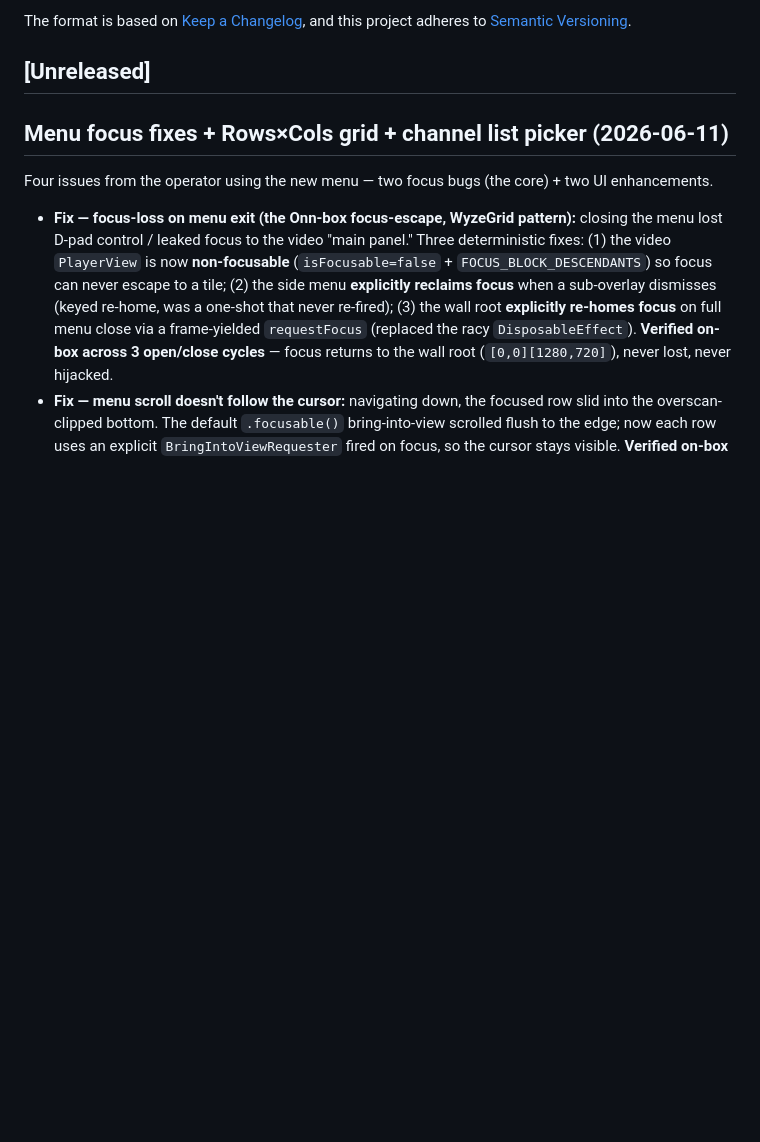
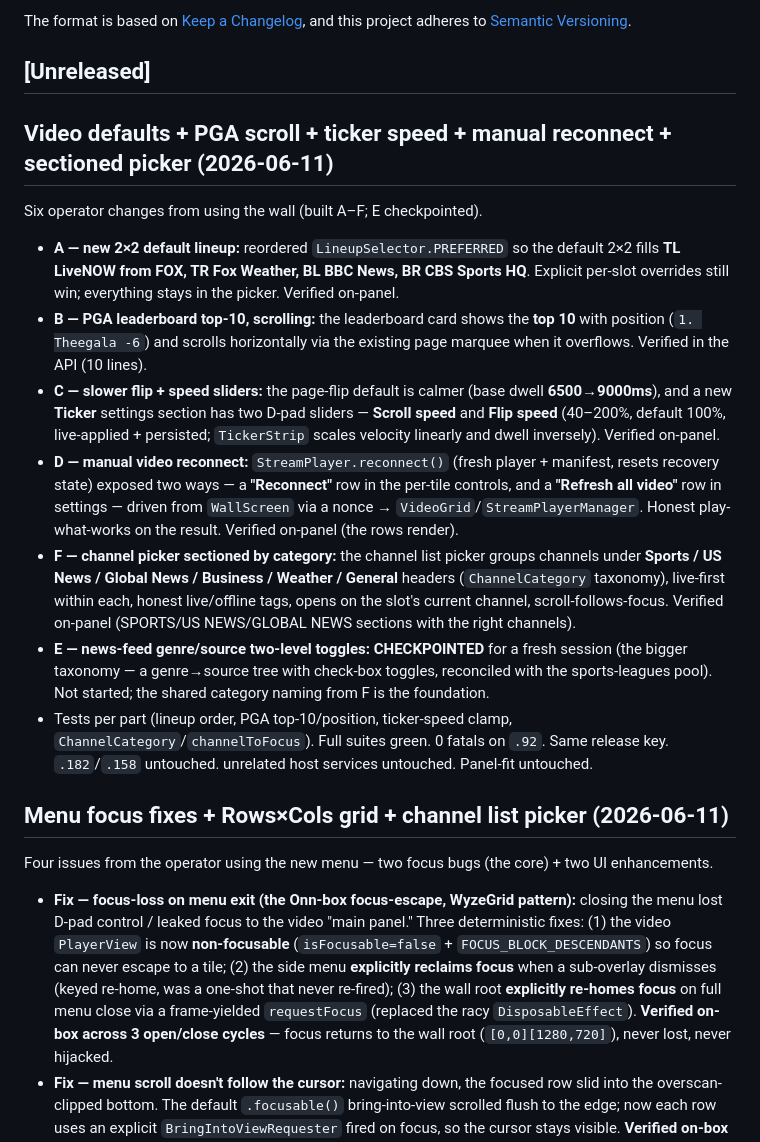
Before and after one commit to wbuscombe/mymts, a Markdown page: CHANGELOG.md, the part around the change. Rendered like a GitHub page; blank space fills up the shorter version.

Commit message:
docs: wall changes A–F (defaults, PGA scroll, ticker speed, reconnect, sectioned picker); E checkpointed
CHANGELOG (A–F + the E checkpoint), OPERATIONS (operator-facing: new defaults,
ticker-speed sliders, manual reconnect, sectioned picker), BACKLOG (Part E news
genre/source two-level toggle tree — checkpointed for a fresh session, with the
ChannelCategory taxonomy as the foundation).

Co-Authored-By: Claude Opus 4.8 <noreply@anthropic.com>

```diff
--- a/CHANGELOG.md
+++ b/CHANGELOG.md
@@ -6,6 +6,17 @@ The format is based on [Keep a Changelog](https://keepachangelog.com/en/1.1.0/),
 and this project adheres to [Semantic Versioning](https://semver.org/spec/v2.0.0.html).
 
 ## [Unreleased]
+
+## Video defaults + PGA scroll + ticker speed + manual reconnect + sectioned picker (2026-06-11)
+
+Six operator changes from using the wall (built A–F; E checkpointed).
+- **A — new 2×2 default lineup:** reordered `LineupSelector.PREFERRED` so the default 2×2 fills **TL LiveNOW from FOX, TR Fox Weather, BL BBC News, BR CBS Sports HQ**. Explicit per-slot overrides still win; everything stays in the picker. Verified on-panel.
+- **B — PGA leaderboard top-10, scrolling:** the leaderboard card shows the **top 10** with position (`1. Theegala -6`) and scrolls horizontally via the existing page marquee when it overflows. Verified in the API (10 lines).
+- **C — slower flip + speed sliders:** the page-flip default is calmer (base dwell **6500→9000ms**), and a new **Ticker** settings section has two D-pad sliders — **Scroll speed** and **Flip speed** (40–200%, default 100%, live-applied + persisted; `TickerStrip` scales velocity linearly and dwell inversely). Verified on-panel.
+- **D — manual video reconnect:** `StreamPlayer.reconnect()` (fresh player + manifest, resets recovery state) exposed two ways — a **"Reconnect"** row in the per-tile controls, and a **"Refresh all video"** row in settings — driven from `WallScreen` via a nonce → `VideoGrid`/`StreamPlayerManager`. Honest play-what-works on the result. Verified on-panel (the rows render).
+- **F — channel picker sectioned by category:** the channel list picker groups channels under **Sports / US News / Global News / Business / Weather / General** headers (`ChannelCategory` taxonomy), live-first within each, honest live/offline tags, opens on the slot's current channel, scroll-follows-focus. Verified on-panel (SPORTS/US NEWS/GLOBAL NEWS sections with the right channels).
+- **E — news-feed genre/source two-level toggles: CHECKPOINTED** for a fresh session (the bigger taxonomy — a genre→source tree with check-box toggles, reconciled with the sports-leagues pool). Not started; the shared category naming from F is the foundation.
+- Tests per part (lineup order, PGA top-10/position, ticker-speed clamp, `ChannelCategory`/`channelToFocus`). Full suites green. 0 fatals on `.92`. Same release key. `.182`/`.158` untouched. unrelated host services untouched. Panel-fit untouched.
 
 ## Menu focus fixes + Rows×Cols grid + channel list picker (2026-06-11)
 
```
Also changed, not shown: docs/BACKLOG.md (+6 -0 lines), docs/OPERATIONS.md (+1 -0 lines).
